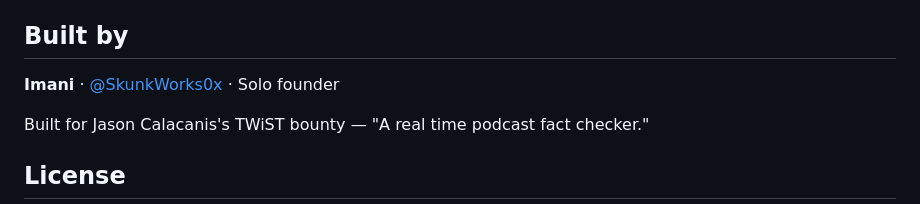
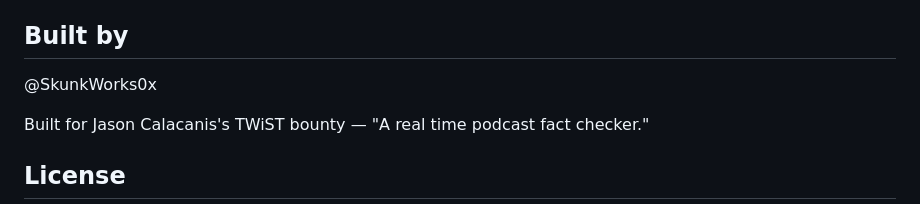
Before and after one commit to SkunkWorks0x/twistroll, a Markdown page: README.md, the part around the change. Rendered like a GitHub page.

Commit message:
Update author information in README
Updated the author section in README.md.

```diff
--- a/README.md
+++ b/README.md
@@ -67,7 +67,7 @@ Requires Node 18+ and API keys for Anthropic + Deepgram + Tavily + OpenAI in `.e
 
 ## Built by
 
-**Imani** · [@SkunkWorks0x](https://x.com/SkunkWorks0x) · Solo founder
+@SkunkWorks0x
 
 Built for Jason Calacanis's TWiST bounty — "A real time podcast fact checker."
 
```
